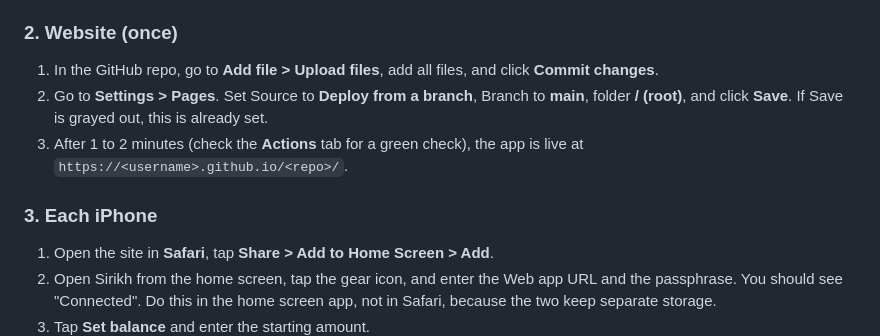
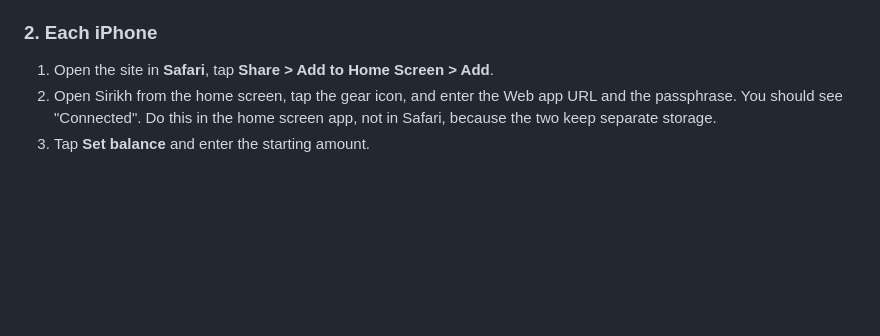
Before and after one commit to vedsirimalla/SIRIKH, a Markdown page: README.md, the part around the change. Drawn GitHub-style; blank space fills up the shorter version.

```diff
--- a/README.md
+++ b/README.md
@@ -62,13 +62,7 @@ The app never uses the Google Sheets URL. It talks to the **Apps Script web app*
 5. Click **Deploy** and approve access. Google will warn that the app is unverified: choose **Advanced > Go to (project name) > Allow**. It is your own script.
 6. Copy the **Web app URL**. It starts with `https://script.google.com/macros/s/` and ends with `/exec`. This URL, not the sheet URL, goes into the app.
 
-### 2. Website (once)
-
-1. In the GitHub repo, go to **Add file > Upload files**, add all files, and click **Commit changes**.
-2. Go to **Settings > Pages**. Set Source to **Deploy from a branch**, Branch to **main**, folder **/ (root)**, and click **Save**. If Save is grayed out, this is already set.
-3. After 1 to 2 minutes (check the **Actions** tab for a green check), the app is live at `https://<username>.github.io/<repo>/`.
-
-### 3. Each iPhone
+### 2. Each iPhone
 
 1. Open the site in **Safari**, tap **Share > Add to Home Screen > Add**.
 2. Open Sirikh from the home screen, tap the gear icon, and enter the Web app URL and the passphrase. You should see "Connected". Do this in the home screen app, not in Safari, because the two keep separate storage.
```
